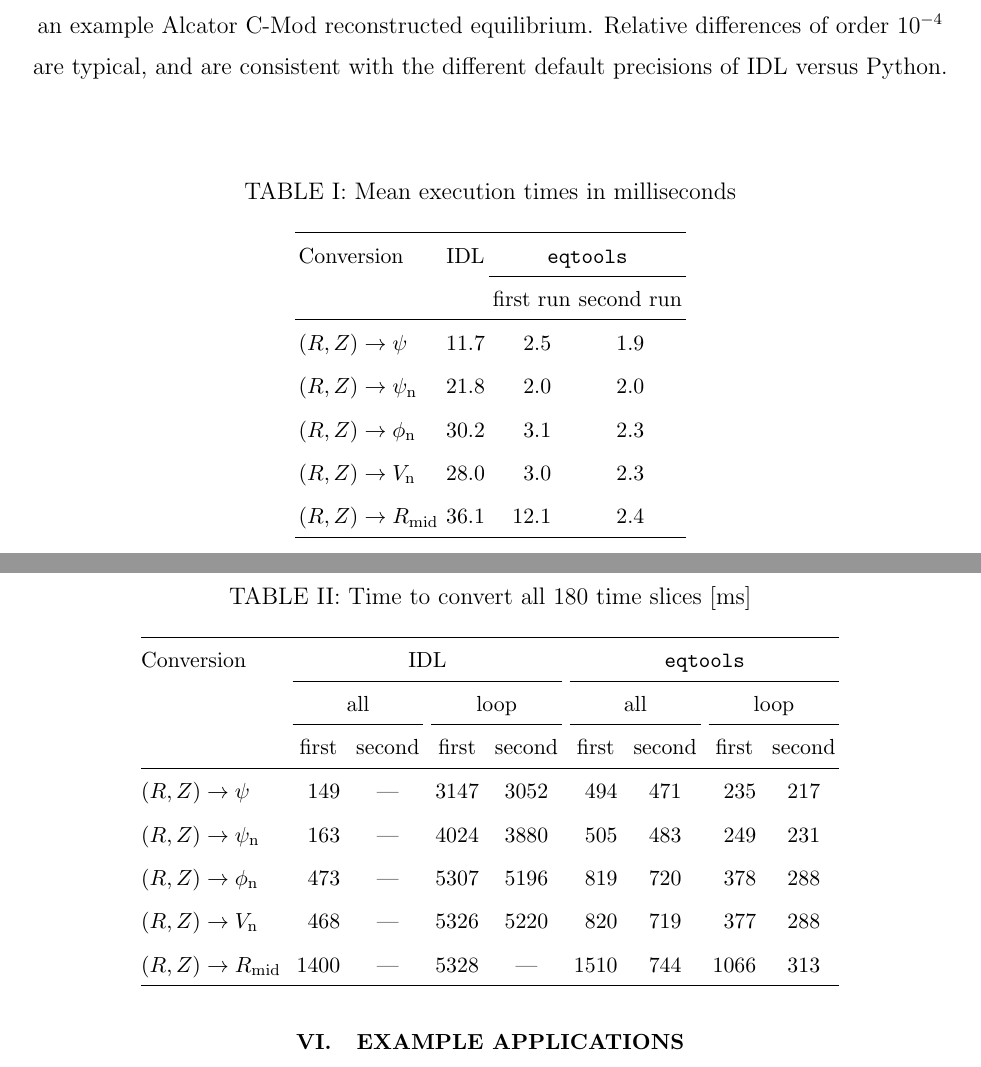
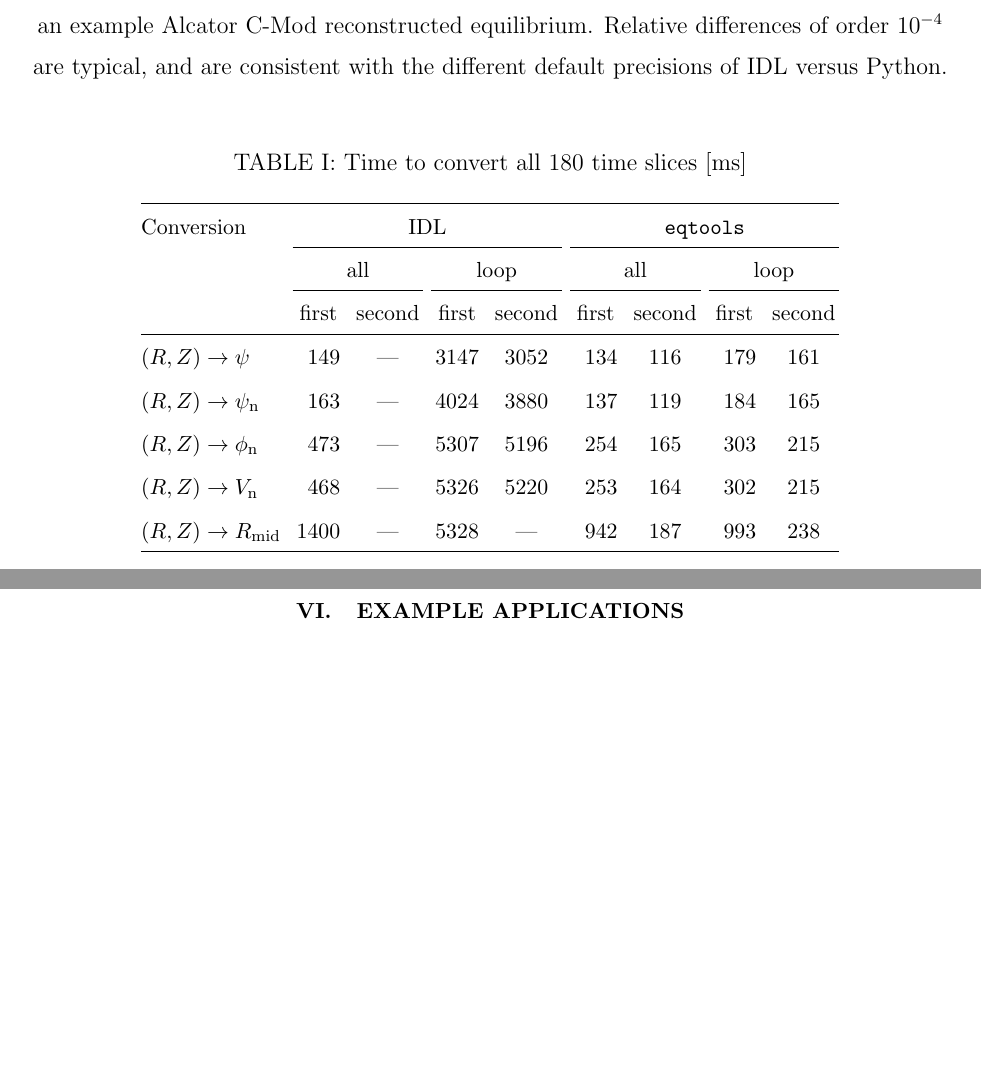
Before and after one commit to PSFCPlasmaTools/paper, a LaTeX paper (eqtools_paper.tex): two parts of pages 10 and 11 of 16 before the commit and two parts of pages 10 and 11 of 15 after it, joined at a grey line, cut so that both start at the same text, the shorter picture padded with empty space. Compiled offline with pdfLaTeX.

Commit message:
New timing data from optimized version of eqtools.

```diff
--- a/eqtools_paper.tex
+++ b/eqtools_paper.tex
@@ -207,26 +207,8 @@ This conversion was performed at each of the 90 time slices output by EFIT and n
 The conversion was performed twice with the same \verb|Equilibrium| object in \eqtools in order to assess the time savings from storing the spline coefficients.
 The test was repeated 100 times, and the mean execution time to convert the $(R, Z)$ grid at each time slice is given in Table~\ref{tab:benchmarkingtests}.
 \begin{table}
-	\caption{Mean execution times in milliseconds}
+	\caption{Time to convert all 180 time slices [ms]}
 	\label{tab:benchmarkingtests}
-	\begin{tabular}{lS[table-format=2.1]S[table-format=2.1]S[table-format=1.1]}
-		\hline
-		Conversion & {IDL} & \multicolumn{2}{c}{\eqtools}\\
-		\cline{3-4}
-		 & & {first run} & {second run}\\
-		\hline
-		$(R, Z)\to\psi$ & 11.7 & 2.5 & 1.9\\
-		$(R, Z)\to\psi_{\text{n}}$ & 21.8 & 2.0 & 2.0\\
-		$(R, Z)\to\phi_{\text{n}}$ & 30.2 & 3.1 & 2.3\\
-		$(R, Z)\to V_{\text{n}}$ & 28.0 & 3.0 & 2.3\\
-		$(R, Z)\to R_{\text{mid}}$ & 36.1 & 12.1 & 2.4\\
-		\hline
-	\end{tabular}
-\end{table}
-
-\begin{table}
-	\caption{Time to convert all 180 time slices [ms]}
-	\label{tab:}
 	\begin{tabular}{@{\extracolsep{4pt}}lS[round-mode=places,round-precision=0,table-format=4.0]cS[round-mode=places,round-precision=0,table-format=4.0]S[round-mode=places,round-precision=0,table-format=4.0]S[round-mode=places,round-precision=0,table-format=4.0]S[round-mode=places,round-precision=0,table-format=3.0]S[round-mode=places,round-precision=0,table-format=4.0]S[round-mode=places,round-precision=0,table-format=3.0]}
 		\hline
 		Conversion & \multicolumn{4}{c}{IDL} & \multicolumn{4}{c}{\eqtools}\\
@@ -235,11 +217,11 @@ The test was repeated 100 times, and the mean execution time to convert the $(R,
 		 \cline{2-3}\cline{4-5}\cline{6-7}\cline{8-9}
 		 & {first} & {second} & {first} & {second} & {first} & {second} & {first} & {second}\\
 		\hline
-		$(R, Z)\to\psi$ & 148.913 & {---} & 3147.166 & 3051.697 & 493.5 & 471.1 & 235.3 & 216.7\\
-		$(R, Z)\to\psi_{\text{n}}$ & 162.863 & {---} & 4023.811 & 3879.576 & 504.9 & 482.7 & 249.1 & 231.2\\
-		$(R, Z)\to\phi_{\text{n}}$ & 472.517 & {---} & 5307.059 & 5196.169 & 818.6 & 720.1 & 378.0 & 288.1\\
-		$(R, Z)\to V_{\text{n}}$ & 467.648 & {---} & 5325.815 & 5220.426 & 820.0 & 719.4 & 376.6 & 288.0\\
-		$(R, Z)\to R_{\text{mid}}$ & 1399.561 & {---} & 5327.507 & {---} & 1510.1 & 744.4 & 1066.2 & 312.6\\
+		$(R, Z)\to\psi$ & 148.913 & {---} & 3147.166 & 3051.697 & 133.6 & 116.3 & 178.7 & 160.8\\
+		$(R, Z)\to\psi_{\text{n}}$ & 162.863 & {---} & 4023.811 & 3879.576 & 137.1 & 119.3 & 183.7 & 165.0\\
+		$(R, Z)\to\phi_{\text{n}}$ & 472.517 & {---} & 5307.059 & 5196.169 & 254.4 & 164.5 & 302.9 & 214.7\\
+		$(R, Z)\to V_{\text{n}}$ & 467.648 & {---} & 5325.815 & 5220.426 & 253.1 & 163.6 & 302.0 & 214.5\\
+		$(R, Z)\to R_{\text{mid}}$ & 1399.561 & {---} & 5327.507 & {---} & 941.7 & 186.9 & 992.5 & 238.0\\
 		\hline
 	\end{tabular}
 \end{table}
```
Also changed, not shown: eqtools_paper.pdf, graphics/absolute_compare.pdf (added), 3 other files.
